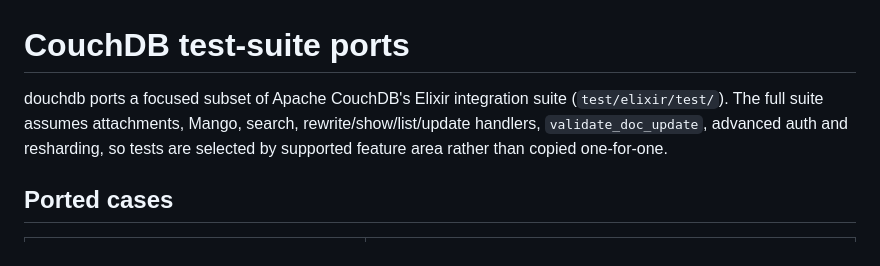
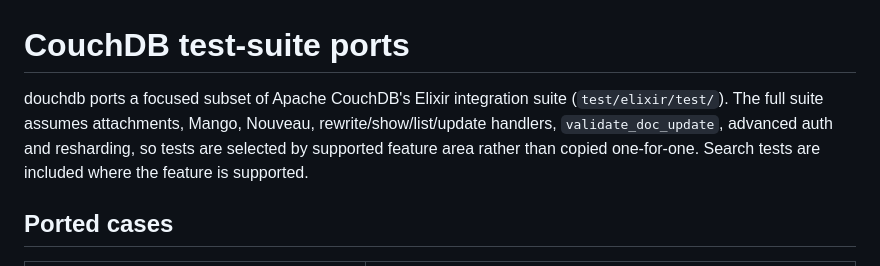
Before and after one commit to xpqz/douchdb, a Markdown page: docs/couchdb-test-ports.md, the part around the change. GitHub-like rendering.

Commit message:
Correct CouchDB port docs for search (#88)

```diff
--- a/docs/couchdb-test-ports.md
+++ b/docs/couchdb-test-ports.md
@@ -1,10 +1,10 @@
 # CouchDB test-suite ports
 
 douchdb ports a focused subset of Apache CouchDB's Elixir integration suite
-(`test/elixir/test/`). The full suite assumes attachments, Mango, search,
+(`test/elixir/test/`). The full suite assumes attachments, Mango, Nouveau,
 rewrite/show/list/update handlers, `validate_doc_update`, advanced auth and
 resharding, so tests are selected by supported feature area rather than copied
-one-for-one.
+one-for-one. Search tests are included where the feature is supported.
 
 ## Ported cases
 
```
